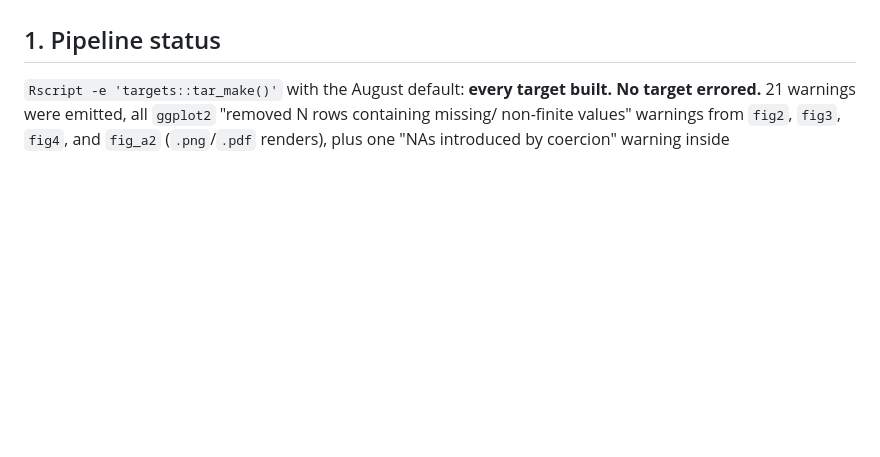
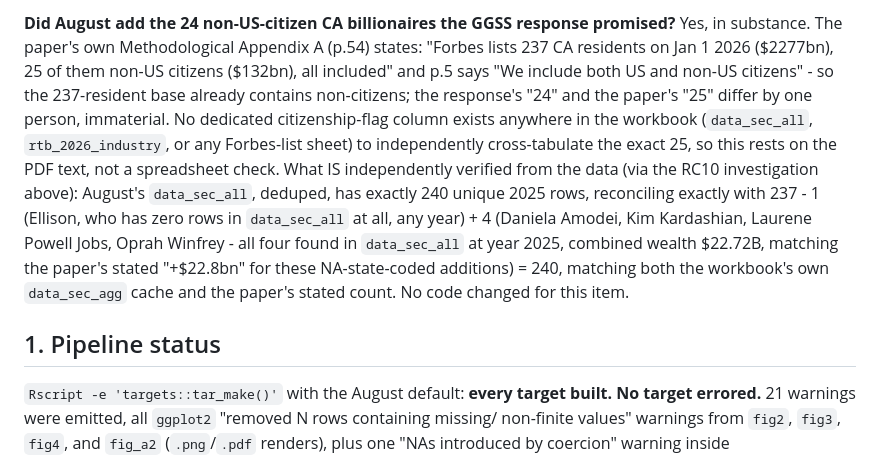
Before and after one commit to fhoces/opa-prop40, a Markdown page: supporting-analysis/VERIFY-AUGUST.md, the part around one of its changes. Drawn GitHub-style; blank space fills up the shorter version.

```diff
--- a/supporting-analysis/VERIFY-AUGUST.md
+++ b/supporting-analysis/VERIFY-AUGUST.md
@@ -9,3 +45,17 @@ default (August) vintage of `BSZ_MainTablesFigures.xlsx`
+**Did August add the 24 non-US-citizen CA billionaires the GGSS response promised?** Yes, in
+substance. The paper's own Methodological Appendix A (p.54) states: "Forbes lists 237 CA
+residents on Jan 1 2026 ($2277bn), 25 of them non-US citizens ($132bn), all included" and
+p.5 says "We include both US and non-US citizens" - so the 237-resident base already
+contains non-citizens; the response's "24" and the paper's "25" differ by one person,
+immaterial. No dedicated citizenship-flag column exists anywhere in the workbook
+(`data_sec_all`, `rtb_2026_industry`, or any Forbes-list sheet) to independently cross-tabulate
+the exact 25, so this rests on the PDF text, not a spreadsheet check. What IS independently
+verified from the data (via the RC10 investigation above): August's `data_sec_all`, deduped,
+has exactly 240 unique 2025 rows, reconciling exactly with 237 - 1 (Ellison, who has zero rows
+in `data_sec_all` at all, any year) + 4 (Daniela Amodei, Kim Kardashian, Laurene Powell Jobs,
+Oprah Winfrey - all four found in `data_sec_all` at year 2025, combined wealth $22.72B, matching
+the paper's stated "+$22.8bn" for these NA-state-coded additions) = 240, matching both the
+workbook's own `data_sec_agg` cache and the paper's stated count. No code changed for this item.
 
 ## 1. Pipeline status
 
```
Also changed, not shown: other parts of supporting-analysis/VERIFY-AUGUST.md (+36 -0 lines).
